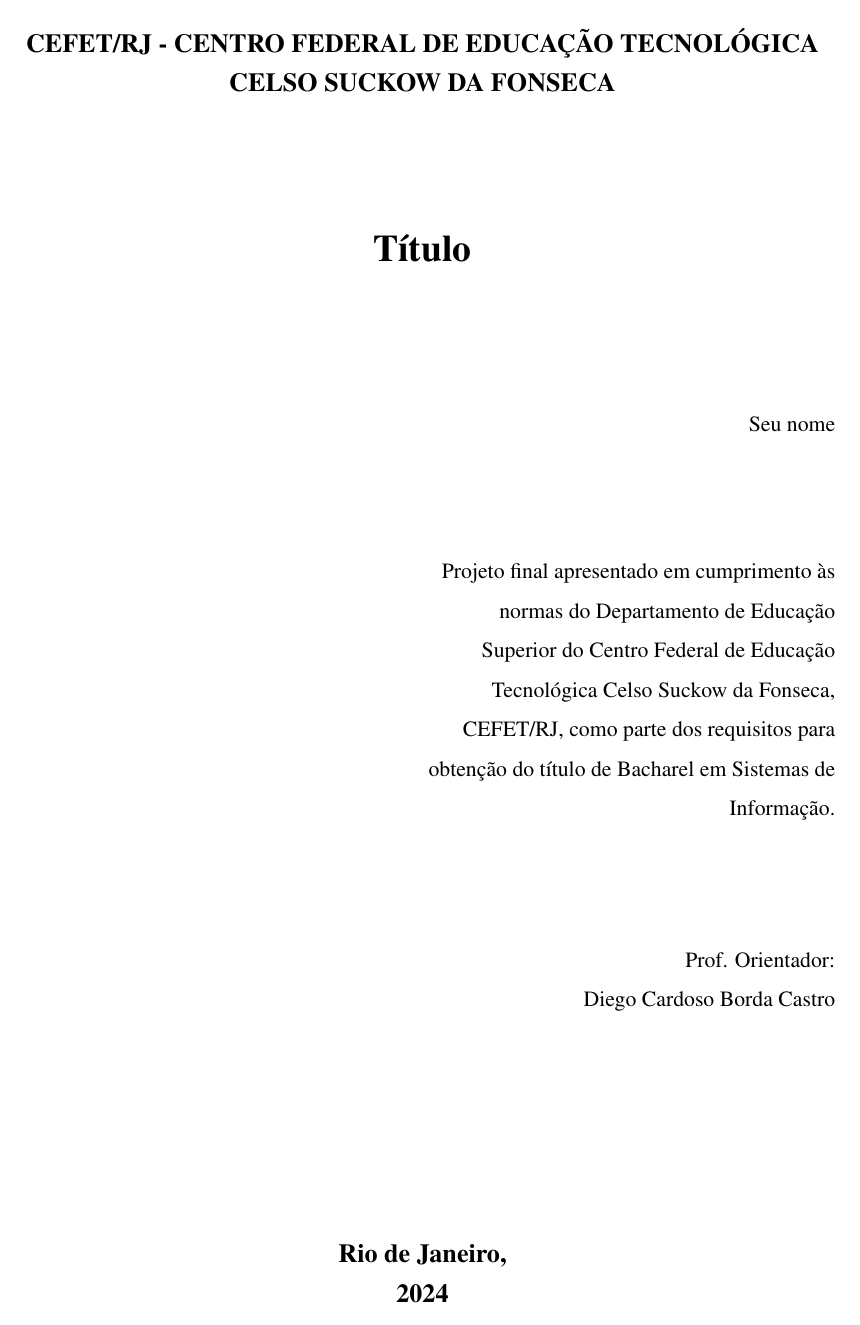
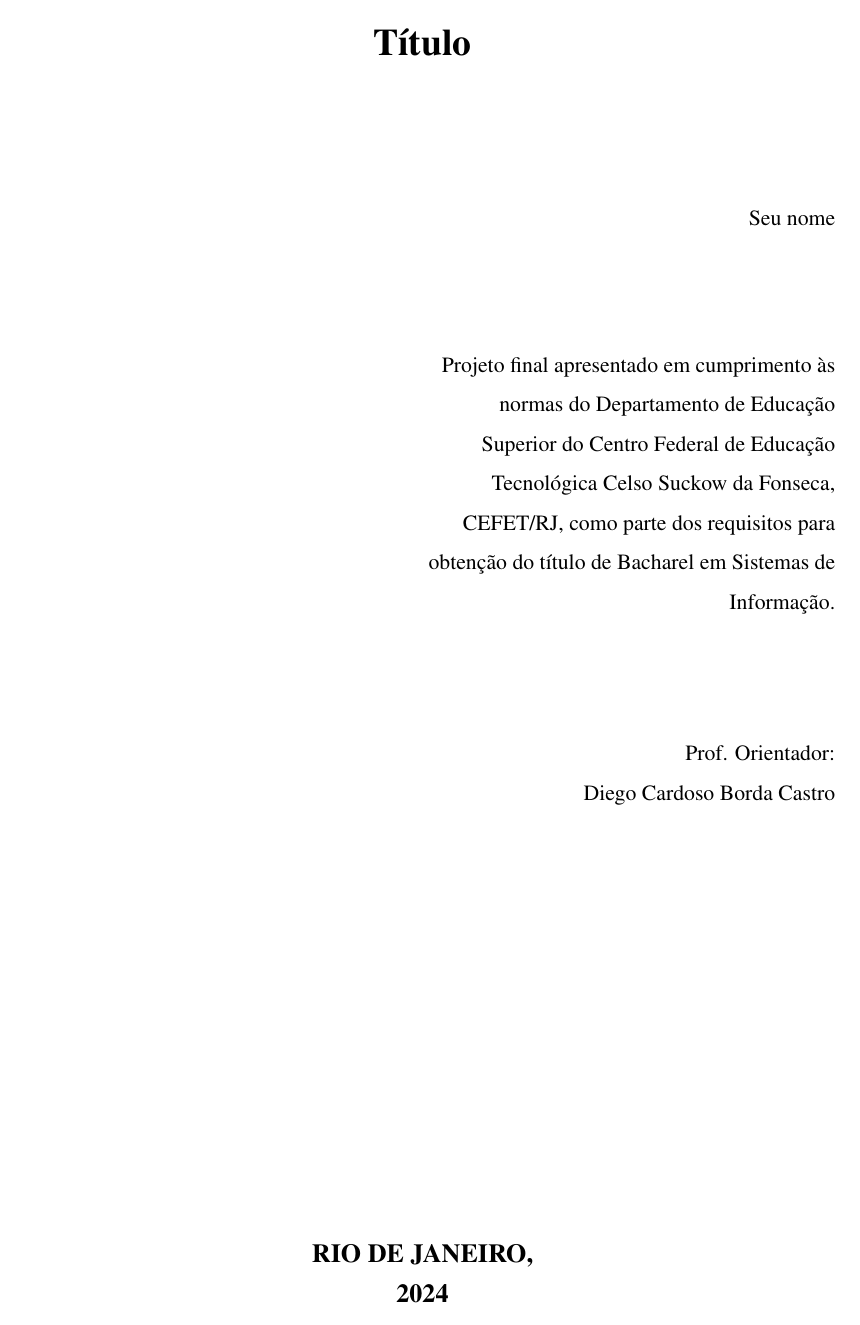
Before and after one commit to COCSI-MG/TCC, a LaTeX thesis (Template/main.tex, which reads Template/tcc.cls): page 2 of 18. Compiled offline with pdfLaTeX.

Commit message:
style(template): ajustar capa, títulos e referências do TCC
- remove rótulo de capítulo (Capítulo 1, 2, etc.) dos títulos

- converte cidade para caixa alta na capa e folha de rosto

- remove nome da instituição no topo da folha de rosto

- reduz espaçamento entre numeração e título em seção e subseção

- altera estilo bibliográfico para abntex2-alf

```diff
--- a/Template/tcc.cls
+++ b/Template/tcc.cls
@@ -61,15 +61,15 @@
 \sectionfont{\normalsize \bfseries \flushleft}
 
 \titleformat{\chapter}[display]
-{\fontsize{18pt}{\baselineskip}\selectfont\bfseries}{\chaptertitlename\ \thechapter}{2em}{}
+{\fontsize{18pt}{\baselineskip}\selectfont\bfseries}{}{0pt}{}
 \titlespacing*{\chapter}{0pt}{-2em}{2em}
 
 \titleformat{\section}[hang]
-{\fontsize{14pt}{\baselineskip}\selectfont\bfseries}{\thesection}{2em}{}
+{\fontsize{14pt}{\baselineskip}\selectfont\bfseries}{\thesection}{1em}{}
 \titlespacing*{\section}{0pt}{1em}{1em}
 
 \titleformat{\subsection}[hang]
-{\fontsize{14pt}{\baselineskip}\selectfont\bfseries}{\thesubsection}{2em}{}
+{\fontsize{14pt}{\baselineskip}\selectfont\bfseries}{\thesubsection}{1em}{}
 \titlespacing*{\subsection}{0pt}{1em}{1em}
 
 \setlength{\cftbeforetoctitleskip}{-2em}
@@ -93,15 +93,15 @@
 
 
 \titleformat{\chapter}[display]
-{\fontsize{18pt}{\baselineskip}\selectfont\bfseries}{\chaptertitlename\ \thechapter}{2em}{}
+{\fontsize{18pt}{\baselineskip}\selectfont\bfseries}{}{0pt}{}
 \titlespacing*{\chapter}{0pt}{-2em}{2em}
 
 \titleformat{\section}[hang]
-{\fontsize{14pt}{\baselineskip}\selectfont\bfseries}{\thesection}{2em}{}
+{\fontsize{14pt}{\baselineskip}\selectfont\bfseries}{\thesection}{1em}{}
 \titlespacing*{\section}{0pt}{1em}{1em}
 
 \titleformat{\subsection}[hang]
-{\fontsize{14pt}{\baselineskip}\selectfont\bfseries}{\thesubsection}{2em}{}
+{\fontsize{14pt}{\baselineskip}\selectfont\bfseries}{\thesubsection}{1em}{}
 \titlespacing*{\subsection}{0pt}{1em}{1em}
 
 \setlength{\cftbeforetoctitleskip}{-2em}
@@ -174,7 +174,7 @@
 		\end{minipage}\\
 	\end{flushright}
 	\vfill
-	{\bfseries \large Rio de Janeiro,\\
+	{\bfseries \large RIO DE JANEIRO,\\
 		2024}
 }
 
@@ -187,7 +187,6 @@
 
 	\begin{minipage}{\textwidth}
 		\begin{center}
-			{\bfseries \large CEFET/RJ - CENTRO FEDERAL DE EDUCAÇÃO TECNOLÓGICA CELSO SUCKOW DA FONSECA}\\[6em]
 			{\bfseries \LARGE \dtitle}\\[6em]% Title of your document
 			\raggedleft \dauthor
 		\end{center}
@@ -209,7 +208,7 @@
 		\end{minipage}\\
 	\end{flushright}
 	\vfill
-	{\bfseries \large Rio de Janeiro,\\
+	{\bfseries \large RIO DE JANEIRO,\\
 		2024}
 }
 %dform
```
Also changed, not shown: Template/main.tex (+2 -1 lines).
